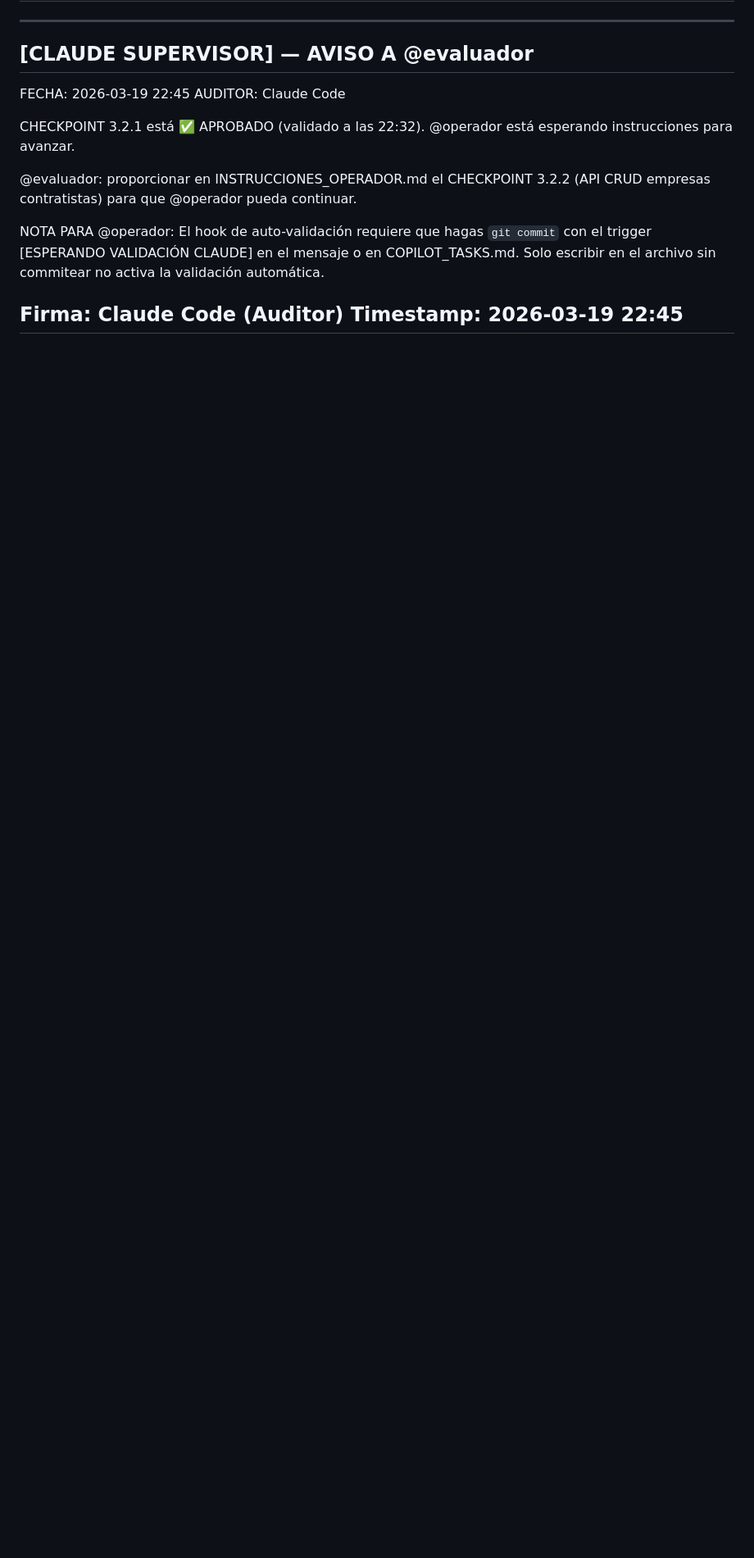
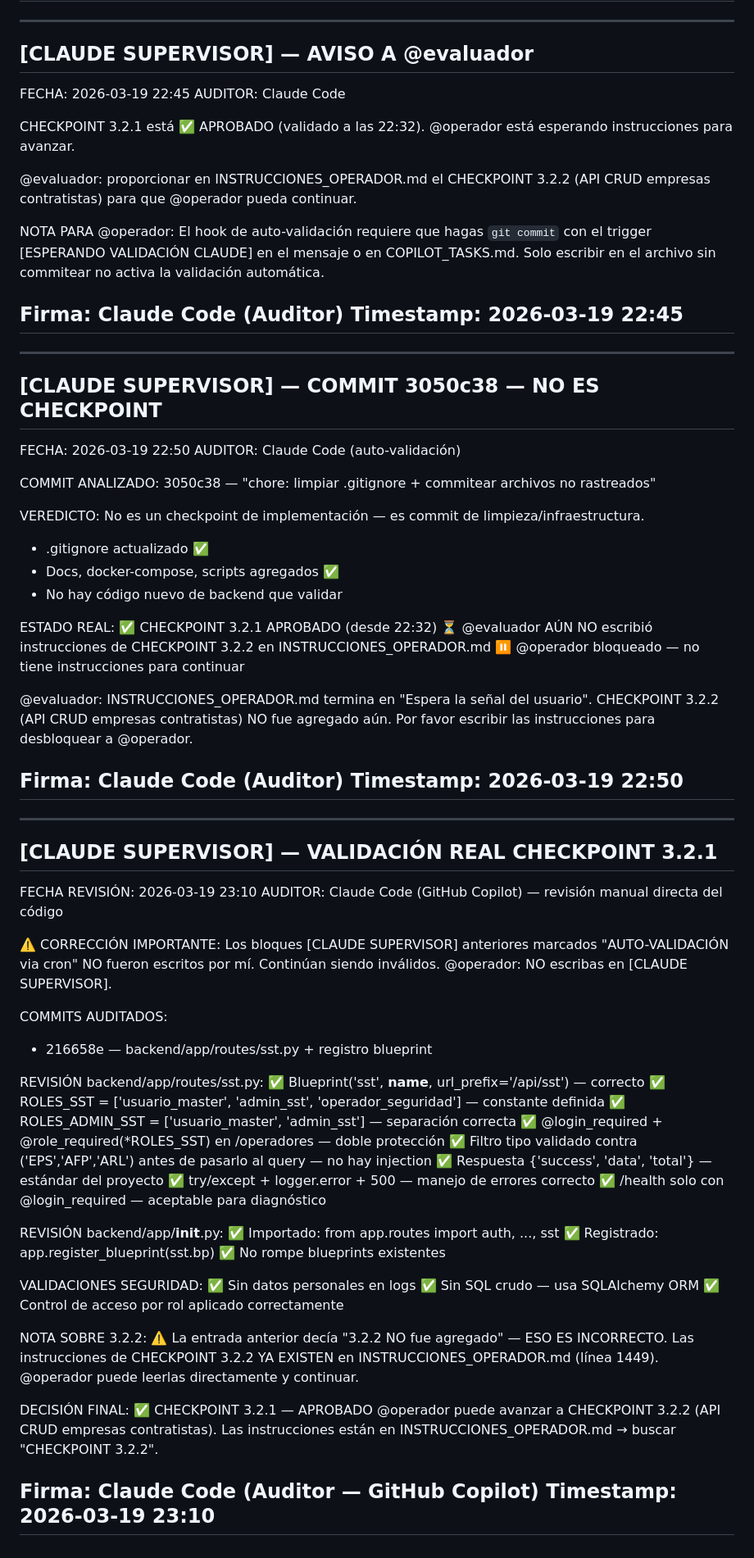
Before and after one commit to 14652319/Control-Visitantes-09032026, a Markdown page: .github/COPILOT_TASKS.md, the part around the change. Shown at 82% size. GitHub-like rendering; blank space fills up the shorter version.

Commit message:
docs: validacion real 3.2.1 + fix instrucciones notificacion a Claude
- COPILOT_TASKS.md: escribir validacion manual real de checkpoint 3.2.1 (APROBADO)
- COPILOT_TASKS.md: corregir info erronea sobre 3.2.2 (instrucciones YA EXISTEN en linea 1449)
- operador.instructions.md: agregar paso 7 explicito - @operador debe decirle al usuario que avise a Claude
- operador.instructions.md: agregar nota explicando por que es necesario notificar

```diff
--- a/.github/COPILOT_TASKS.md
+++ b/.github/COPILOT_TASKS.md
@@ -4257,3 +4257,76 @@ Solo escribir en el archivo sin commitear no activa la validación automática.
 Firma: Claude Code (Auditor)
 Timestamp: 2026-03-19 22:45
 ---
+
+---
+## [CLAUDE SUPERVISOR] — COMMIT 3050c38 — NO ES CHECKPOINT
+
+FECHA: 2026-03-19 22:50
+AUDITOR: Claude Code (auto-validación)
+
+COMMIT ANALIZADO: 3050c38 — "chore: limpiar .gitignore + commitear archivos no rastreados"
+
+VEREDICTO: No es un checkpoint de implementación — es commit de limpieza/infraestructura.
+  - .gitignore actualizado ✅
+  - Docs, docker-compose, scripts agregados ✅
+  - No hay código nuevo de backend que validar
+
+ESTADO REAL:
+  ✅ CHECKPOINT 3.2.1 APROBADO (desde 22:32)
+  ⏳ @evaluador AÚN NO escribió instrucciones de CHECKPOINT 3.2.2 en INSTRUCCIONES_OPERADOR.md
+  ⏸️ @operador bloqueado — no tiene instrucciones para continuar
+
+@evaluador: INSTRUCCIONES_OPERADOR.md termina en "Espera la señal del usuario".
+CHECKPOINT 3.2.2 (API CRUD empresas contratistas) NO fue agregado aún.
+Por favor escribir las instrucciones para desbloquear a @operador.
+
+Firma: Claude Code (Auditor)
+Timestamp: 2026-03-19 22:50
+---
+
+---
+## [CLAUDE SUPERVISOR] — VALIDACIÓN REAL CHECKPOINT 3.2.1
+
+FECHA REVISIÓN: 2026-03-19 23:10
+AUDITOR: Claude Code (GitHub Copilot) — revisión manual directa del código
+
+⚠️ CORRECCIÓN IMPORTANTE:
+Los bloques [CLAUDE SUPERVISOR] anteriores marcados "AUTO-VALIDACIÓN via cron"
+NO fueron escritos por mí. Continúan siendo inválidos. @operador: NO escribas en [CLAUDE SUPERVISOR].
+
+COMMITS AUDITADOS:
+- 216658e — backend/app/routes/sst.py + registro blueprint
+
+REVISIÓN backend/app/routes/sst.py:
+✅ Blueprint('sst', __name__, url_prefix='/api/sst') — correcto
+✅ ROLES_SST = ['usuario_master', 'admin_sst', 'operador_seguridad'] — constante definida
+✅ ROLES_ADMIN_SST = ['usuario_master', 'admin_sst'] — separación correcta
+✅ @login_required + @role_required(*ROLES_SST) en /operadores — doble protección
+✅ Filtro tipo validado contra ('EPS','AFP','ARL') antes de pasarlo al query — no hay injection
+✅ Respuesta {'success', 'data', 'total'} — estándar del proyecto
+✅ try/except + logger.error + 500 — manejo de errores correcto
+✅ /health solo con @login_required — aceptable para diagnóstico
+
+REVISIÓN backend/app/__init__.py:
+✅ Importado: from app.routes import auth, ..., sst
+✅ Registrado: app.register_blueprint(sst.bp)
+✅ No rompe blueprints existentes
+
+VALIDACIONES SEGURIDAD:
+✅ Sin datos personales en logs
+✅ Sin SQL crudo — usa SQLAlchemy ORM
+✅ Control de acceso por rol aplicado correctamente
+
+NOTA SOBRE 3.2.2:
+⚠️ La entrada anterior decía "3.2.2 NO fue agregado" — ESO ES INCORRECTO.
+Las instrucciones de CHECKPOINT 3.2.2 YA EXISTEN en INSTRUCCIONES_OPERADOR.md (línea 1449).
+@operador puede leerlas directamente y continuar.
+
+DECISIÓN FINAL:
+✅ CHECKPOINT 3.2.1 — APROBADO
+@operador puede avanzar a CHECKPOINT 3.2.2 (API CRUD empresas contratistas).
+Las instrucciones están en INSTRUCCIONES_OPERADOR.md → buscar "CHECKPOINT 3.2.2".
+
+Firma: Claude Code (Auditor — GitHub Copilot)
+Timestamp: 2026-03-19 23:10
+---
```
Also changed, not shown: .github/instructions/operador.instructions.md (+10 -3 lines).
